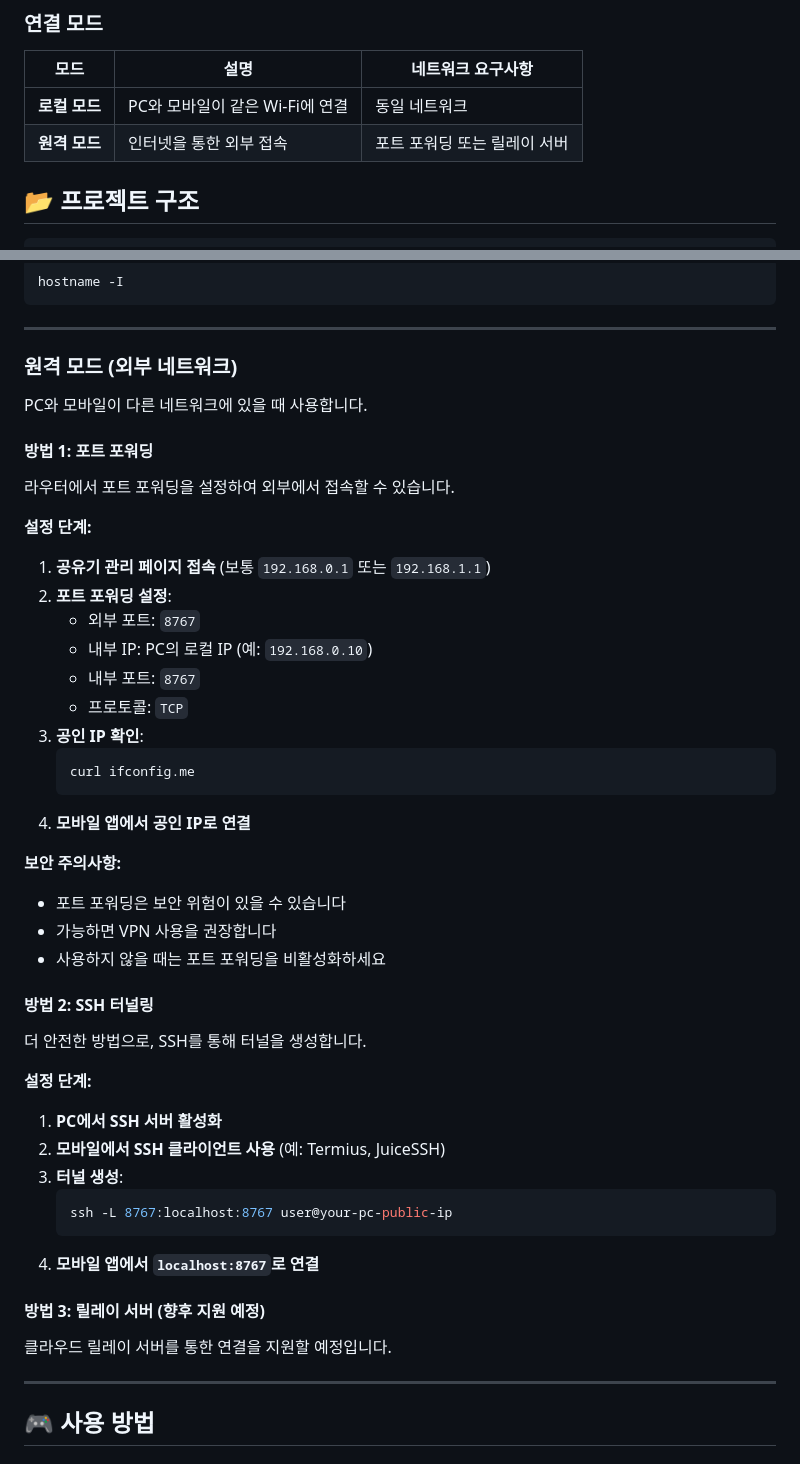
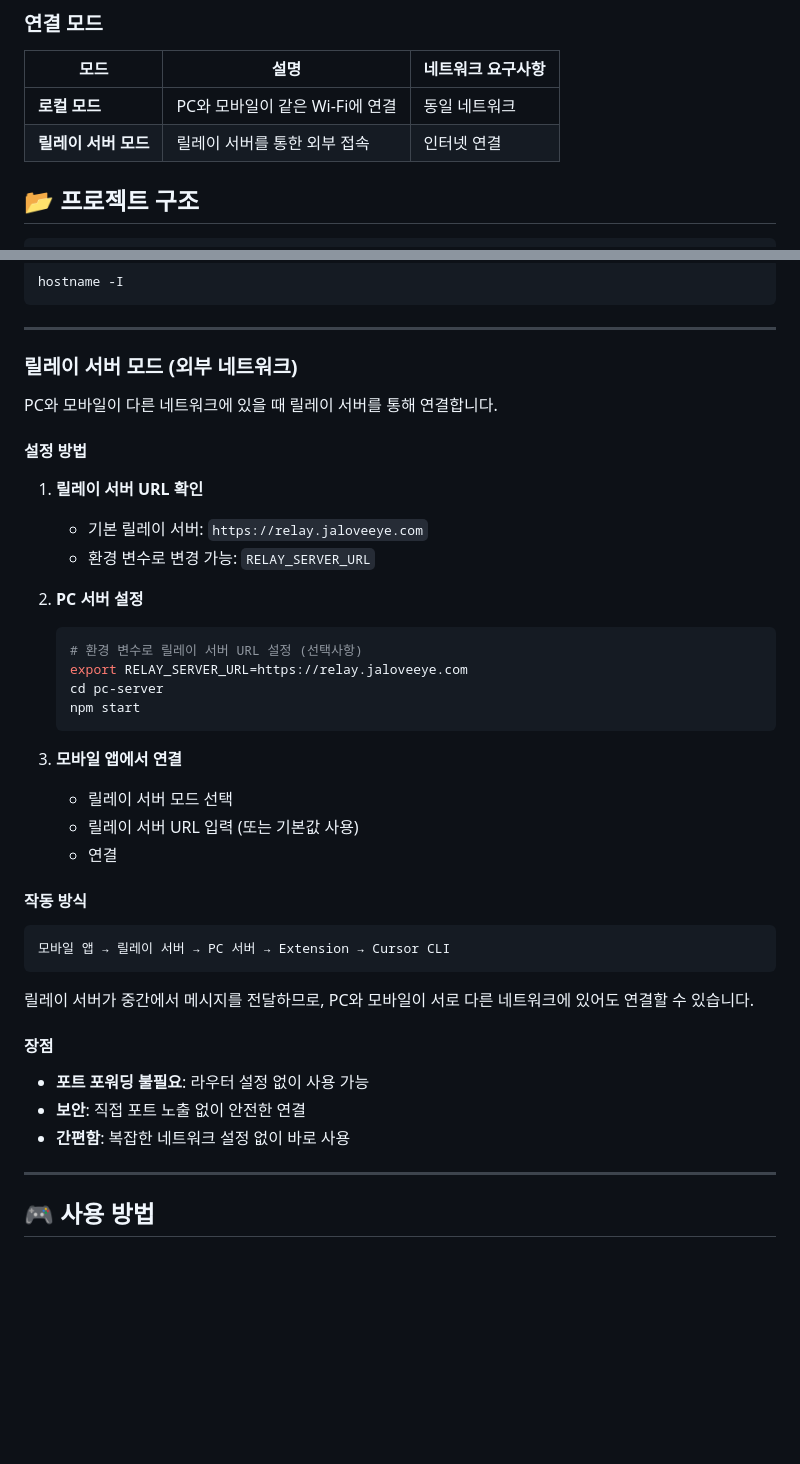
Before and after one commit to jaloveeye/cursor-remote, a Markdown page: README.md, 2 parts joined by grey strips. GitHub-like rendering; blank space fills up the shorter version.

Commit message:
docs: README 연결 모드 설명 수정
- 실제 지원 모드에 맞게 수정: 로컬 모드와 릴레이 서버 모드 2가지만
- 포트 포워딩, SSH 터널링 섹션 제거 (지원하지 않음)
- 릴레이 서버 모드 설명 추가 및 작동 방식 설명

````diff
--- a/README.md
+++ b/README.md
@@ -78,7 +78,7 @@
 | 모드 | 설명 | 네트워크 요구사항 |
 |------|------|------------------|
 | **로컬 모드** | PC와 모바일이 같은 Wi-Fi에 연결 | 동일 네트워크 |
-| **원격 모드** | 인터넷을 통한 외부 접속 | 포트 포워딩 또는 릴레이 서버 |
+| **릴레이 서버 모드** | 릴레이 서버를 통한 외부 접속 | 인터넷 연결 |
 
 ## 📂 프로젝트 구조
 
@@ -330,51 +330,42 @@ hostname -I
 
 ---
 
-### 원격 모드 (외부 네트워크)
+### 릴레이 서버 모드 (외부 네트워크)
 
-PC와 모바일이 다른 네트워크에 있을 때 사용합니다.
+PC와 모바일이 다른 네트워크에 있을 때 릴레이 서버를 통해 연결합니다.
 
-#### 방법 1: 포트 포워딩
+#### 설정 방법
 
-라우터에서 포트 포워딩을 설정하여 외부에서 접속할 수 있습니다.
+1. **릴레이 서버 URL 확인**
+   - 기본 릴레이 서버: `https://relay.jaloveeye.com`
+   - 환경 변수로 변경 가능: `RELAY_SERVER_URL`
 
-**설정 단계:**
+2. **PC 서버 설정**
+   ```bash
+   # 환경 변수로 릴레이 서버 URL 설정 (선택사항)
+   export RELAY_SERVER_URL=https://relay.jaloveeye.com
+   cd pc-server
+   npm start
+   ```
 
-1. **공유기 관리 페이지 접속** (보통 `192.168.0.1` 또는 `192.168.1.1`)
-2. **포트 포워딩 설정**:
-   - 외부 포트: `8767`
-   - 내부 IP: PC의 로컬 IP (예: `192.168.0.10`)
-   - 내부 포트: `8767`
-   - 프로토콜: `TCP`
-3. **공인 IP 확인**:
-   ```bash
-   curl ifconfig.me
-   ```
-4. **모바일 앱에서 공인 IP로 연결**
+3. **모바일 앱에서 연결**
+   - 릴레이 서버 모드 선택
+   - 릴레이 서버 URL 입력 (또는 기본값 사용)
+   - 연결
 
-**보안 주의사항:**
+#### 작동 방식
 
-- 포트 포워딩은 보안 위험이 있을 수 있습니다
-- 가능하면 VPN 사용을 권장합니다
-- 사용하지 않을 때는 포트 포워딩을 비활성화하세요
+```
+모바일 앱 → 릴레이 서버 → PC 서버 → Extension → Cursor CLI
+```
 
-#### 방법 2: SSH 터널링
+릴레이 서버가 중간에서 메시지를 전달하므로, PC와 모바일이 서로 다른 네트워크에 있어도 연결할 수 있습니다.
 
-더 안전한 방법으로, SSH를 통해 터널을 생성합니다.
+#### 장점
 
-**설정 단계:**
-
-1. **PC에서 SSH 서버 활성화**
-2. **모바일에서 SSH 클라이언트 사용** (예: Termius, JuiceSSH)
-3. **터널 생성**:
-   ```bash
-   ssh -L 8767:localhost:8767 user@your-pc-public-ip
-   ```
-4. **모바일 앱에서 `localhost:8767`로 연결**
-
-#### 방법 3: 릴레이 서버 (향후 지원 예정)
-
-클라우드 릴레이 서버를 통한 연결을 지원할 예정입니다.
+- **포트 포워딩 불필요**: 라우터 설정 없이 사용 가능
+- **보안**: 직접 포트 노출 없이 안전한 연결
+- **간편함**: 복잡한 네트워크 설정 없이 바로 사용
 
 ---
 
````
